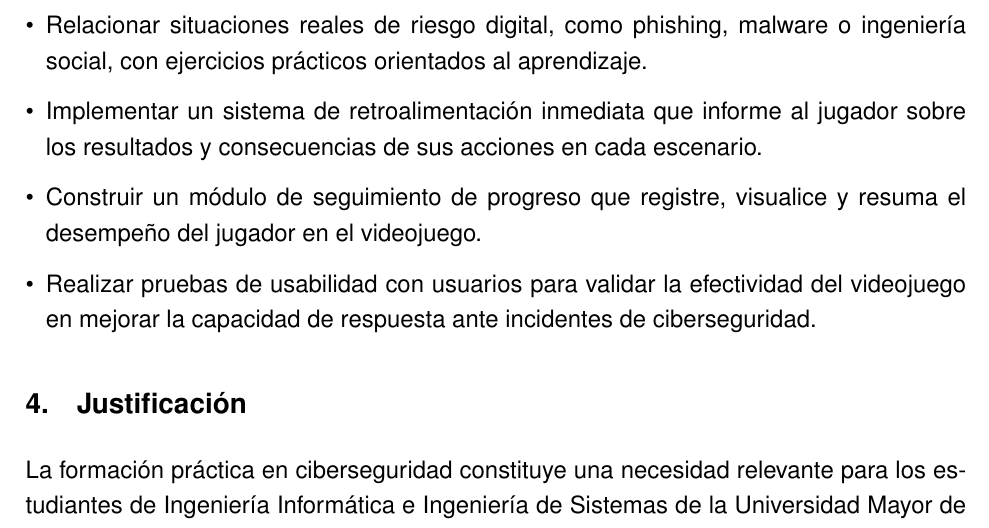
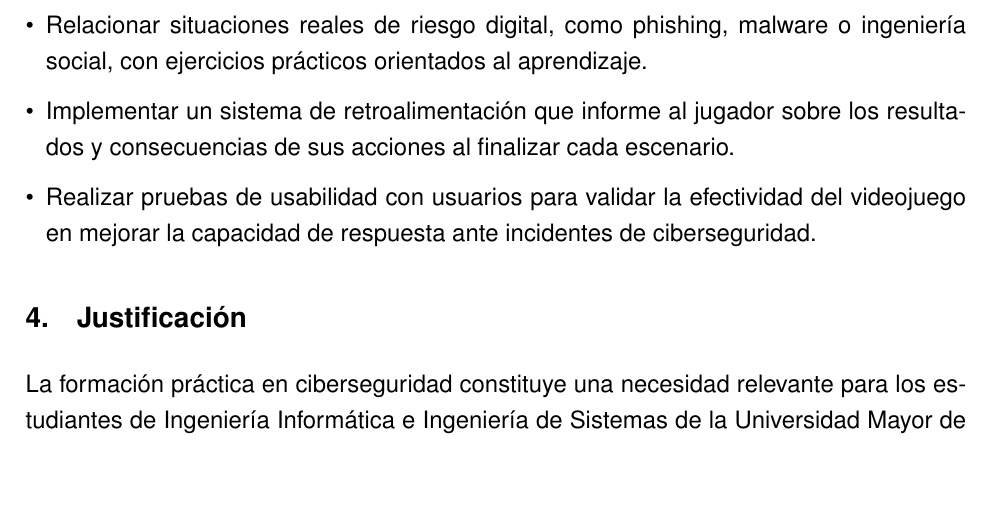
Before and after one commit to DanielitusV/Taller-de-Grado-I, a LaTeX document (main.tex, which reads content/Objetivos.tex): part of page 7 of 11, cut so that both start at the same text, the shorter picture padded with empty space. Compiled offline with pdfLaTeX.

Commit message:
Corregir objetivos

```diff
--- a/content/Objetivos.tex
+++ b/content/Objetivos.tex
@@ -12,7 +12,6 @@ práctico y a la mejora en la capacidad de respuesta ante incidentes de ciberseg
     \item Incorporar mecánicas de juego (gamificación) basadas en toma de decisiones para motivar la participación activa del usuario.
     \item Organizar los conceptos de ciberseguridad en actividades progresivas dentro de los escenarios que faciliten la comprensión de amenazas, vulnerabilidades y medidas de protección.
     \item Relacionar situaciones reales de riesgo digital, como phishing, malware o ingeniería social, con ejercicios prácticos orientados al aprendizaje.
-    \item Implementar un sistema de retroalimentación inmediata que informe al jugador sobre los resultados y consecuencias de sus acciones en cada escenario.
-    \item Construir un módulo de seguimiento de progreso que registre, visualice y resuma el desempeño del jugador en el videojuego.
+    \item Implementar un sistema de retroalimentación  que informe al jugador sobre los resultados y consecuencias de sus acciones al finalizar cada escenario.
     \item Realizar pruebas de usabilidad con usuarios para validar la efectividad del videojuego en mejorar la capacidad de respuesta ante incidentes de ciberseguridad.
 \end{itemize}
```
